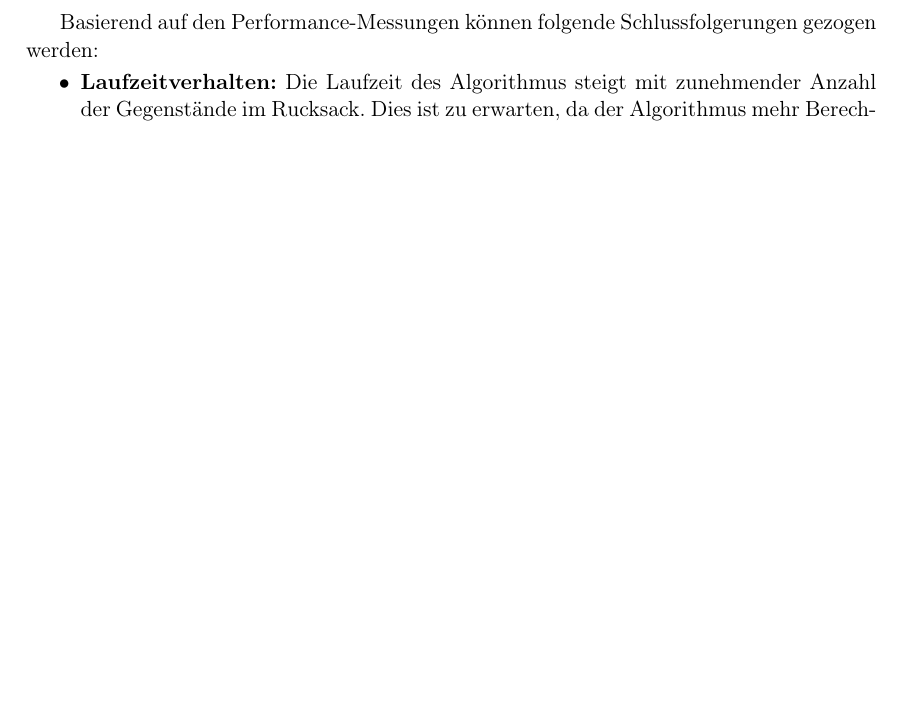
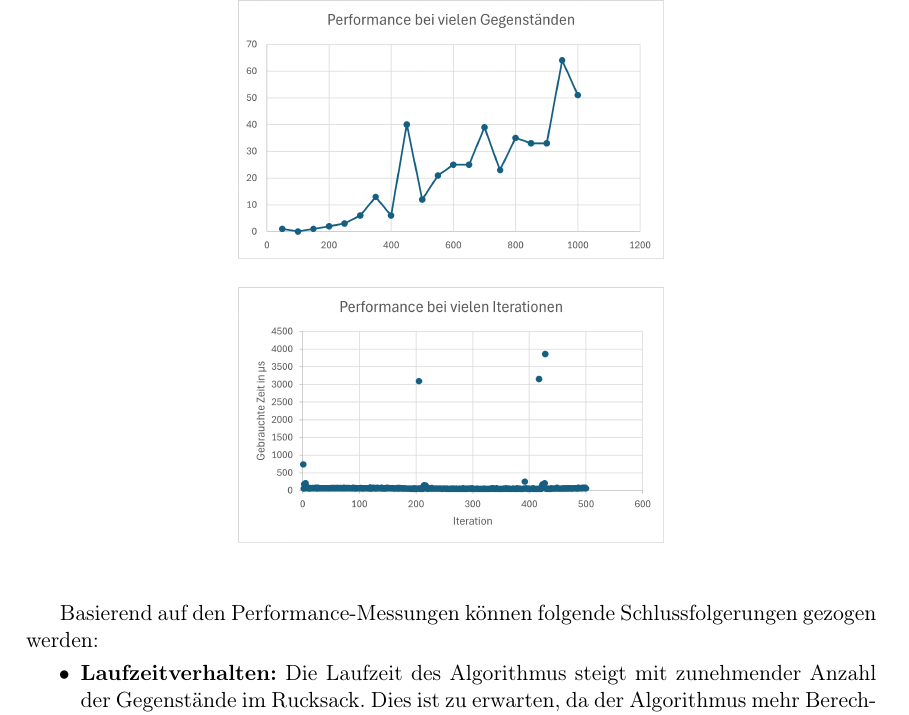
Before and after one commit to MoritzSkrepek/Diplomschrift, a LaTeX thesis (_Diplomarbeit.tex, which reads feinkonzept_realisierung.tex): part of page 152 of 164, cut so that both start at the same text, the shorter picture padded with empty space. Compiled offline with pdfLaTeX.

Commit message:
Excel usw

```diff
--- a/feinkonzept_realisierung.tex
+++ b/feinkonzept_realisierung.tex
@@ -3896,7 +3896,20 @@ Im Abschnitt KnapsackPerformanceReportRangeIteration wird die Leistung des Knaps
 
 Darüber hinaus verwendet der Abschnitt KnapsackPerformanceReportItemRange eine andere Methode zur Messung der verstrichenen Zeit, indem die Methode ElapsedMilliseconds der Stopwatch-Klasse verwendet wird, um die Zeit in Millisekunden zu erfassen. Im Gegensatz dazu verwendet der Abschnitt KnapsackPerformanceReportRangeIteration die Berechnung der verstrichenen Ticks und deren Umrechnung in Mikrosekunden für eine genauere Messung.
 
-%TODO: Excel ss einbauen
+\begin{figure}[H]
+    \centering
+    \begin{minipage}[b]{0.50\textwidth}
+        \centering
+        \includegraphics[width=\textwidth]{images/exclGeg}
+        \label{fig:exclGeg}
+    \end{minipage}
+    \hfill
+    \begin{minipage}[b]{0.50\textwidth}
+        \centering
+        \includegraphics[width=\textwidth]{images/exclIte}
+        \label{fig:exclIte}
+    \end{minipage}
+\end{figure}
 
 Basierend auf den Performance-Messungen können folgende Schlussfolgerungen gezogen werden:
 \begin{itemize}
```
Also changed, not shown: images/exclGeg.png (added), images/exclIte.png (added), 18 other files.
